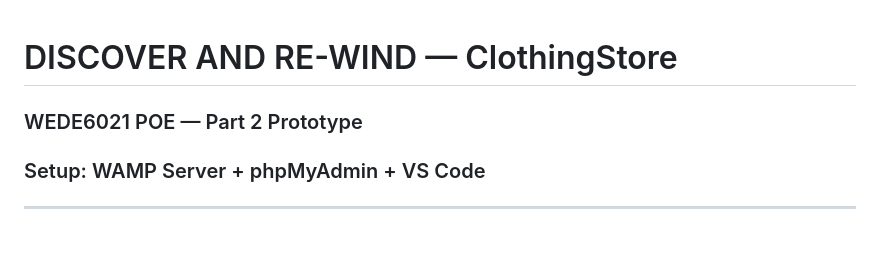
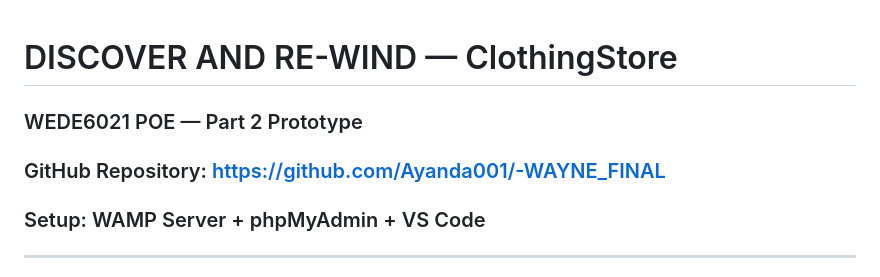
Before and after one commit to Ayanda001/-WAYNE_FINAL, a Markdown page: README.md, the part around the change. Rendered like a GitHub page; blank space fills up the shorter version.

Commit message:
Add GitHub repository link to README

```diff
--- a/README.md
+++ b/README.md
@@ -1,5 +1,6 @@
 # DISCOVER AND RE-WIND — ClothingStore
 ### WEDE6021 POE — Part 2 Prototype
+### GitHub Repository: [https://github.com/Ayanda001/-WAYNE_FINAL](https://github.com/Ayanda001/-WAYNE_FINAL)
 ### Setup: WAMP Server + phpMyAdmin + VS Code
 
 ---
```
